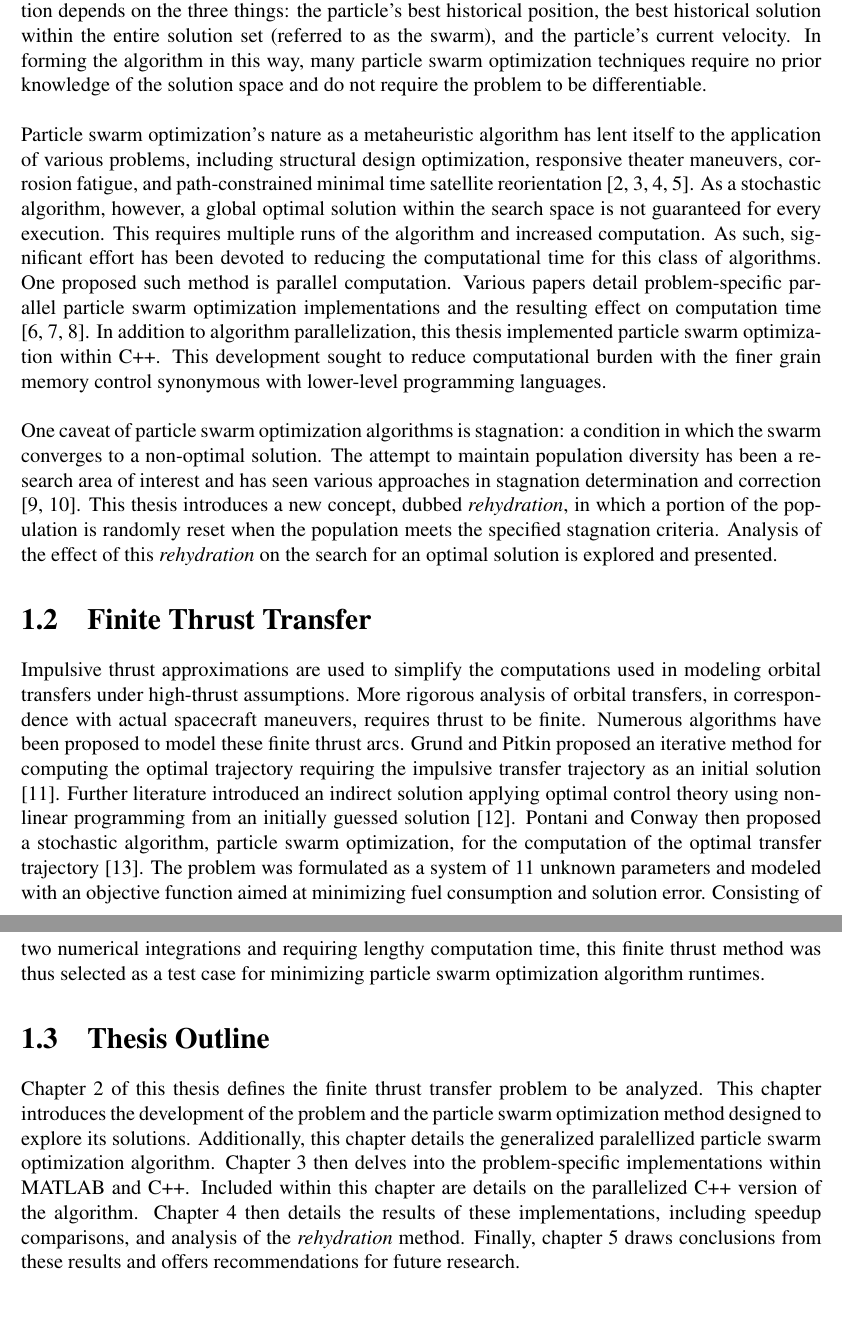
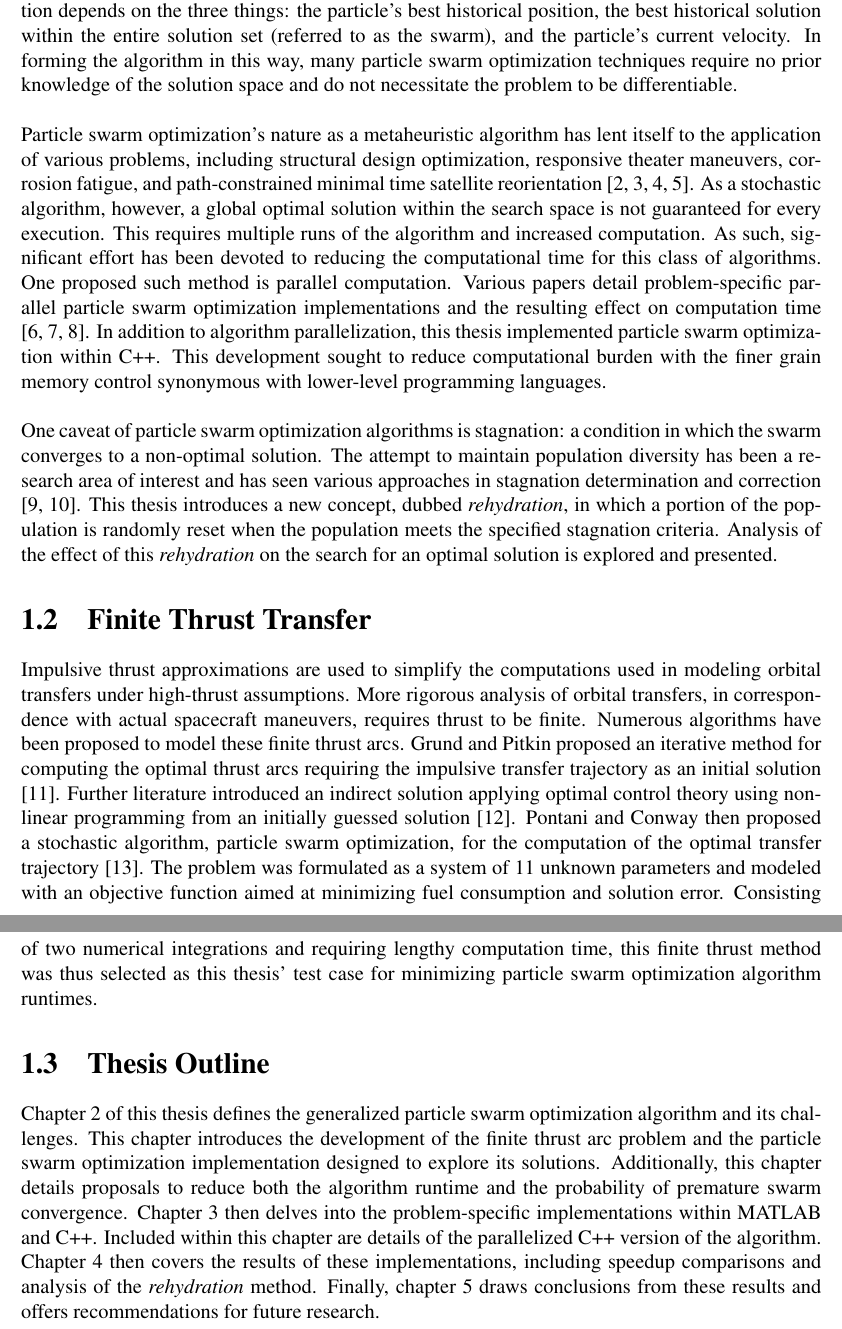
Before and after one commit to srich36/thesis_written, a LaTeX thesis (master.tex, which reads mainmatter/Introduction.tex): two parts of pages 10 and 11 of 38, joined at a grey line, cut so that both start at the same text, the shorter picture padded with empty space. The pictures show the PDF file master.pdf that the author committed with the source.

Commit message:
Make slight grammatical modifications to introduction

```diff
--- a/mainmatter/Introduction.tex
+++ b/mainmatter/Introduction.tex
@@ -13,7 +13,7 @@ The algorithm was originally designed to simulate social behavior within a flock
 requiring numerical algorithms. Particle swarm optimization consists of a set of possible solutions, referred to as particles, which then explore the solution search space due to
 computed velocity update parameters. The velocity change of each particle per algorithm iteration depends on the three things: the particle's best historical position, the best historical
 solution within the entire solution set (referred to as the swarm), and the particle's current velocity. In forming the algorithm in this way, many particle swarm optimization techniques
-require no prior knowledge of the solution space and do not require the problem to be differentiable. \newline
+require no prior knowledge of the solution space and do not necessitate the problem to be differentiable. \newline
 
 \noindent Particle swarm optimization's nature as a metaheuristic algorithm has lent itself to the application of various problems,
 including structural design optimization, responsive theater maneuvers, corrosion fatigue, and path-constrained minimal time satellite reorientation
@@ -33,19 +33,20 @@ dubbed \textit{rehydration}, in which a portion of the population is randomly re
 
 \noindent Impulsive thrust approximations are used to simplify the computations used in modeling orbital transfers under high-thrust assumptions.
 More rigorous analysis of orbital transfers, in correspondence with actual spacecraft maneuvers, requires thrust to be finite. Numerous algorithms have been
-proposed to model these finite thrust arcs. Grund and Pitkin proposed an iterative method for computing the optimal trajectory requiring the impulsive transfer trajectory as
+proposed to model these finite thrust arcs. Grund and Pitkin proposed an iterative method for computing the optimal thrust arcs requiring the impulsive transfer trajectory as
 an initial solution \citep{Fthrust1}. Further literature introduced an indirect solution applying optimal control theory using nonlinear programming from an initially guessed
 solution \citep{Fthrust2}. Pontani and Conway then proposed a stochastic algorithm, particle swarm optimization, for the computation of the optimal transfer trajectory \citep{Pontani_Conway}. The problem was formulated as
 a system of 11 unknown parameters and modeled with an objective function aimed at minimizing fuel consumption
 and solution error. Consisting of two numerical integrations and requiring lengthy computation time, this finite thrust
-method was thus selected as a test case for minimizing particle swarm optimization algorithm runtimes.
+method was thus selected as this thesis' test case for minimizing particle swarm optimization algorithm runtimes.
 
 
 \section{Thesis Outline}
 
-\noindent Chapter 2 of this thesis defines the finite thrust transfer problem to be analyzed. This chapter introduces the development of the problem
-and the particle swarm optimization method designed to explore its solutions. Additionally, this chapter details the generalized paralellized particle swarm optimization algorithm.
+\noindent Chapter 2 of this thesis defines the generalized particle swarm optimization algorithm and its challenges. This chapter introduces the development of the finite thrust arc problem
+and the particle swarm optimization implementation designed to explore its solutions. Additionally, this chapter
+details proposals to reduce both the algorithm runtime and the probability of premature swarm convergence.
 Chapter 3 then delves into the problem-specific implementations within MATLAB and C++. Included within
-this chapter are details on the parallelized C++ version of the algorithm.
-Chapter 4 then details the results of these implementations, including speedup comparisons, and analysis of the \textit{rehydration} method.
+this chapter are details of the parallelized C++ version of the algorithm.
+Chapter 4 then covers the results of these implementations, including speedup comparisons and analysis of the \textit{rehydration} method.
 Finally, chapter 5 draws conclusions from these results and offers recommendations for future research.
```
Also changed, not shown: master.pdf.
